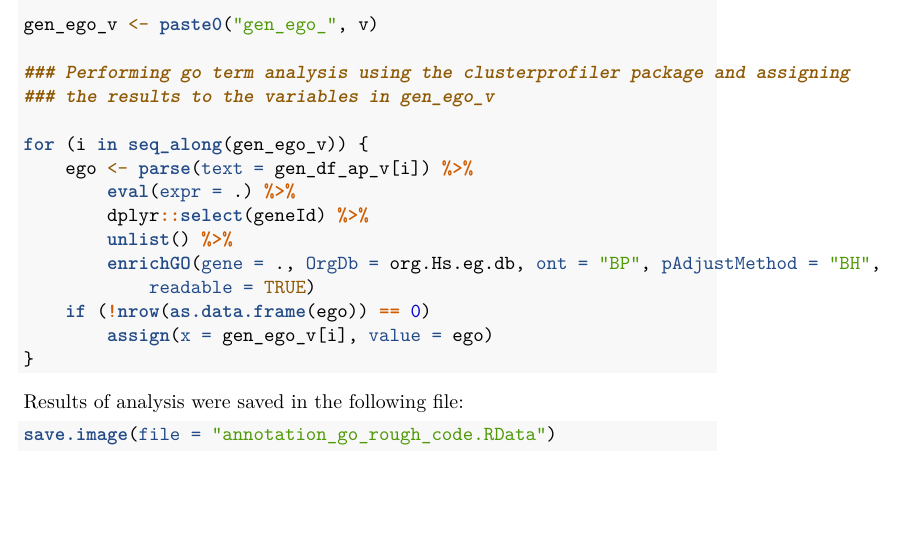
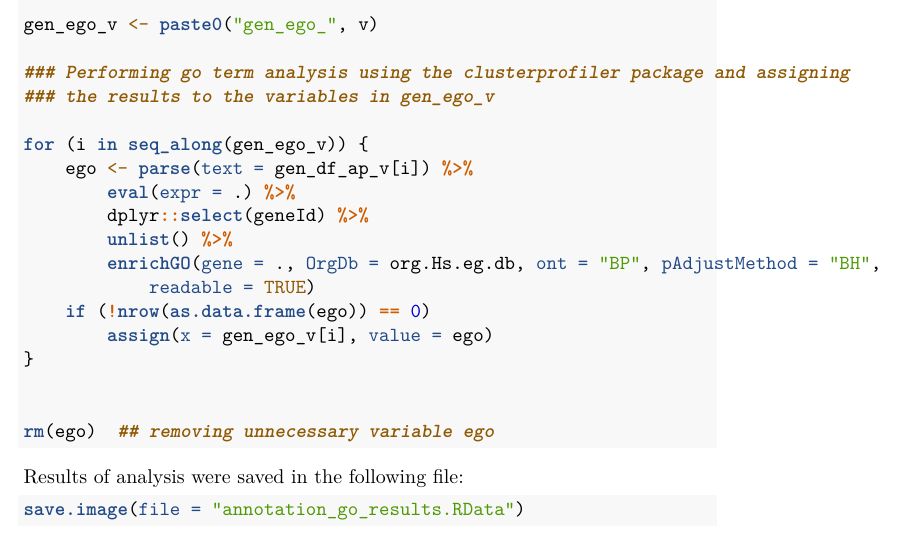
Before and after one commit to kkkaslikar/ChIP-seq-Analysis-SMAD2-SMAD3, an R Markdown document (peak_annotation_go_term_analysis.Rmd): part of page 7 of 29, cut so that both start at the same text, the shorter picture padded with empty space. Rendered offline with R 4.5, knitr and Pandoc, then LaTeX, with nearby package versions; some code elsewhere in the file could not run offline.

Commit message:
removed extraneous variable 'ego' and renamed .RData file containing results from annotation_go_rough_code.RData to annotation_go_results.RData.

````diff
--- a/peak_annotation_go_term_analysis.Rmd
+++ b/peak_annotation_go_term_analysis.Rmd
@@ -58,7 +58,7 @@ library(kableExtra)
 
 
 ```{r eval = TRUE, echo=TRUE}
-load("annotation_go_rough_code.RData")
+load("annotation_go_results.RData")
 
 ```
 
@@ -215,8 +215,10 @@ for(i in seq_along(ego_v)){
   if(!nrow(as.data.frame(ego)) == 0)
     assign(x = ego_v[i], value = ego)}
 
+```
 
 
+```{r eval=FALSE, tidy = TRUE, echo=TRUE}
 ### Vector of variable names for go term enrichment objects limited to promoter peaks
 
 prom_ego_v <- ego_v <- paste0("prom_ego_", v)
@@ -247,6 +249,8 @@ for(i in seq_along(gen_ego_v)){
     assign(x = gen_ego_v[i], value = ego)}
 
 
+rm(ego) ## removing unnecessary variable ego
+
 ```
 
 
@@ -255,7 +259,7 @@ Results of analysis were saved in the following file:
 
 
 ```{r}
-save.image(file = "annotation_go_rough_code.RData")
+save.image(file = "annotation_go_results.RData")
 ```
 
 
````
Also changed, not shown: annotation_go_rough_code.R (+0 -2 lines), peak_annotation_go_term_analysis.Rmd (2 more changed lines), 1 other file.
